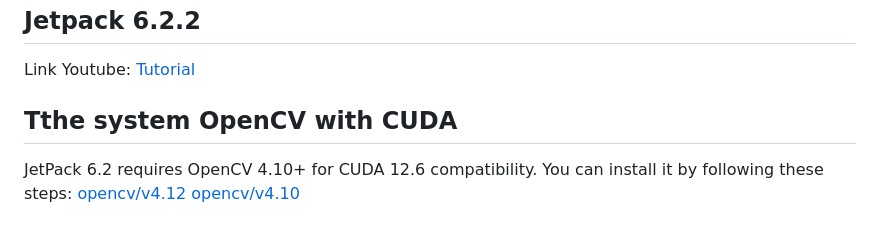
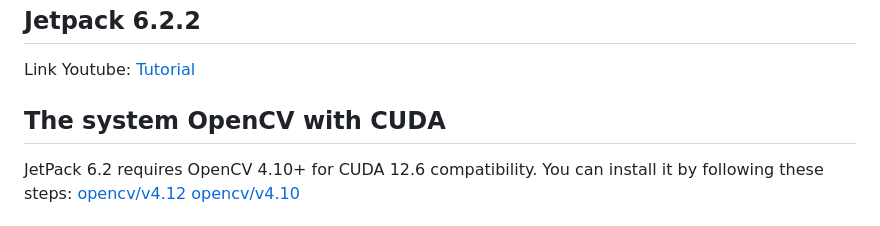
Before and after one commit to Le-Thi-Ngoc-Trang-1209/AI-safety-inspection-system, a Markdown page: README.md, the part around the change. Rendered like a GitHub page.

```diff
--- a/README.md
+++ b/README.md
@@ -5,7 +5,7 @@ I am currently using this code from the Desktop directory (Jetson Orin Nano 8GB
 ## Jetpack 6.2.2
 Link Youtube: [Tutorial](https://www.youtube.com/watch?v=Ucg5Zqm9ZMk&list=PLXYLzZ3XzIbhh73dPHczlCzDwtO1N42UG&index=3)
 
-## Tthe system OpenCV with CUDA
+## The system OpenCV with CUDA
 
 JetPack 6.2 requires OpenCV 4.10+ for CUDA 12.6 compatibility. You can install it by following these steps:
 [opencv/v4.12](https://zenn.dev/ryuya0124/articles/766cbe737eb281)
```
